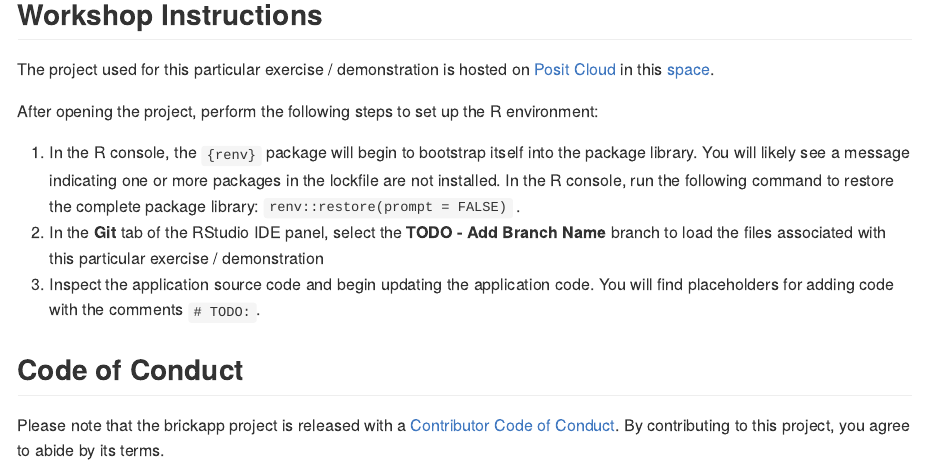
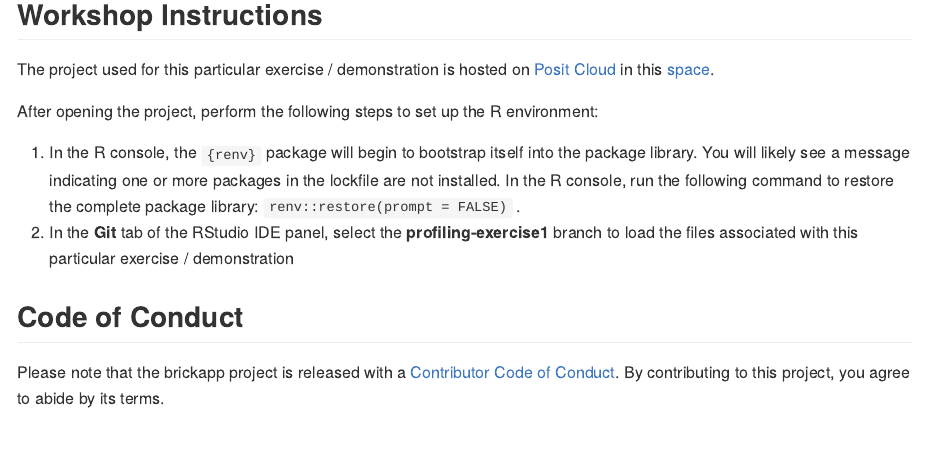
Before and after one commit to posit-conf-2023/shiny-r-prod-lego, an R Markdown document (README.Rmd): the page in a window 1100 px wide, from 240 px down. The pictures show the output file README.md that the author committed with the source, drawn offline in the style of GitHub; badge pictures from the web are left out.

Commit message:
update readme with branch name

```diff
--- a/README.Rmd
+++ b/README.Rmd
@@ -28,8 +28,7 @@ The project used for this particular exercise / demonstration is hosted on [Posi
 After opening the project, perform the following steps to set up the R environment:
 
 1. In the R console, the `{renv}` package will begin to bootstrap itself into the package library. You will likely see a message indicating one or more packages in the lockfile are not installed. In the R console, run the following command to restore the complete package library: `renv::restore(prompt = FALSE)` .
-1. In the **Git** tab of the RStudio IDE panel, select the **TODO - Add Branch Name** branch to load the files associated with this particular exercise / demonstration
-1. Inspect the application source code and begin updating the application code. You will find placeholders for adding code with the comments `# TODO:`.
+1. In the **Git** tab of the RStudio IDE panel, select the **profiling-exercise1** branch to load the files associated with this particular exercise / demonstration
 
 ## Code of Conduct
 
```
Also changed, not shown: README.md.
